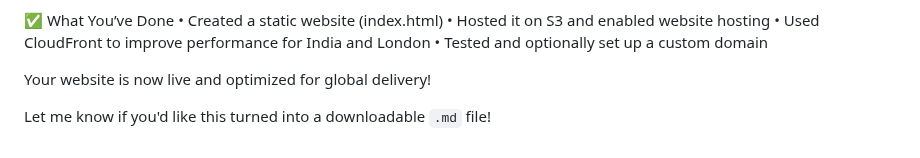
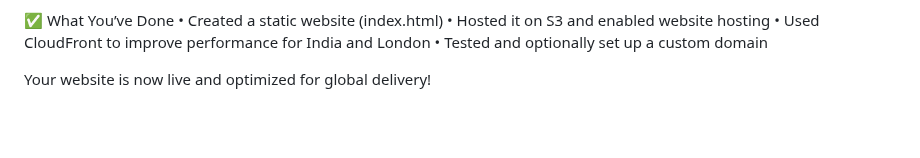
Before and after one commit to jayymeg/AWS-PROJECT, a Markdown page: AWS-P4/Scenario 1.md, the part around the change. Drawn GitHub-style; blank space fills up the shorter version.

```diff
--- a/AWS-P4/Scenario 1.md
+++ b/AWS-P4/Scenario 1.md
@@ -173,5 +173,3 @@ Step 9: Check Everything Works
 	•	Tested and optionally set up a custom domain
 
 Your website is now live and optimized for global delivery!
-
-Let me know if you'd like this turned into a downloadable `.md` file!
```
